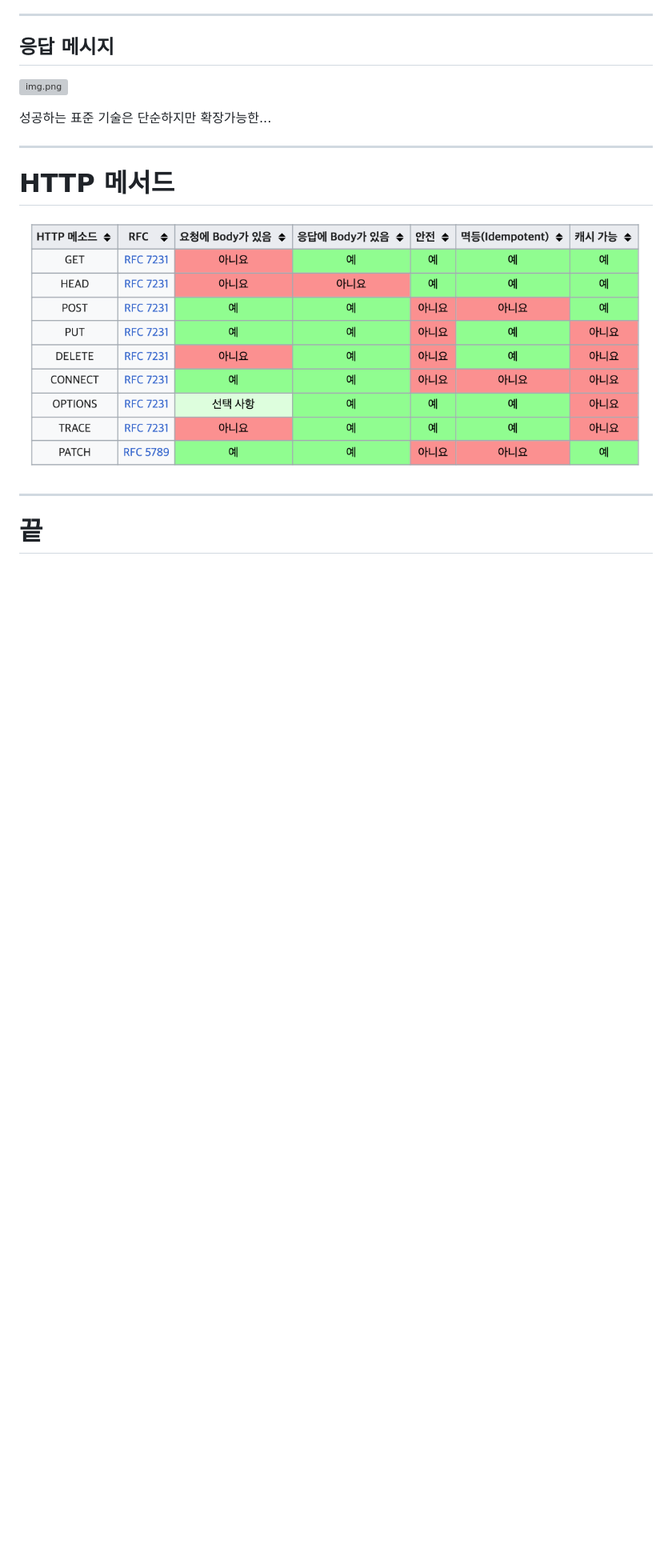
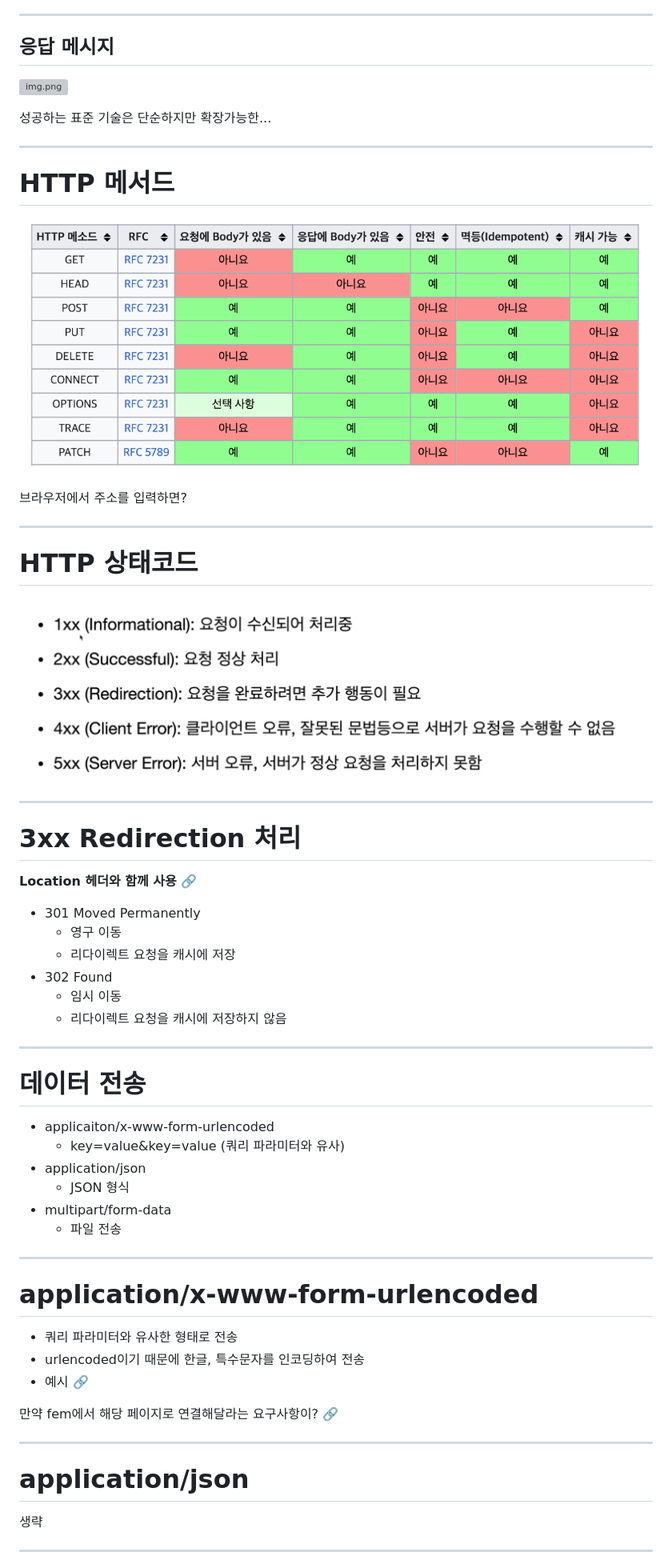
Before and after one commit to almond-bongbong/http-study, a Markdown page: 1.basic.md, the part around the change printed below. Shown: that part at 80% size. Drawn GitHub-style; pictures changed too: images/http-status.png (added); blank space fills up the shorter version; grey boxes are pictures that could not be loaded.

Commit message:
:sparkles: add slide for message sending, status

```diff
--- a/1.basic.md
+++ b/1.basic.md
@@ -97,8 +101,56 @@ title: HTTP 알아보기 (HTTP의 배경)
 
 # HTTP 메서드
 
-![img_1.png](./images/http-method.png)
+![width:900px](./images/http-method.png)
+
+브라우저에서 주소를 입력하면?
 
 ---
 
-# 끝
+# HTTP 상태코드
+
+![width:900px](./images/http-status.png)
+
+---
+
+# 3xx Redirection 처리
+
+**Location 헤더와 함께 사용** [🔗](http://www.encar.com/index.do)
+
+- 301 Moved Permanently
+  - 영구 이동
+  - 리다이렉트 요청을 캐시에 저장
+- 302 Found
+  - 임시 이동
+  - 리다이렉트 요청을 캐시에 저장하지 않음
+
+---
+
+# 데이터 전송
+
+- applicaiton/x-www-form-urlencoded
+  - key=value&key=value (쿼리 파라미터와 유사)
+- application/json
+  - JSON 형식
+- multipart/form-data
+  - 파일 전송
+
+---
+
+# application/x-www-form-urlencoded
+
+- 쿼리 파라미터와 유사한 형태로 전송
+- urlencoded이기 때문에 한글, 특수문자를 인코딩하여 전송
+- 예시 [🔗](https://m.encar.com/sl/sl_sell.do?method=sellCar2&_gl=1*1k1yqy3*_ga*ODM2NTQ1MjA3LjE2NjgzMDA0NDE.*_ga_BQ7RK9J6BZ*MTY3NjExOTMyOC4xMy4xLjE2NzYxMjA0ODkuNTYuMC4w#/carestimateApply1)
+
+
+만약 fem에서 해당 페이지로 연결해달라는 요구사항이? [🔗](https://codesandbox.io/s/great-night-qfdkg7?file=/src/App.js)
+
+---
+
+# application/json
+
+생략
+
+---
+
```
Also changed, not shown: other parts of 1.basic.md (+16 -0 lines).
